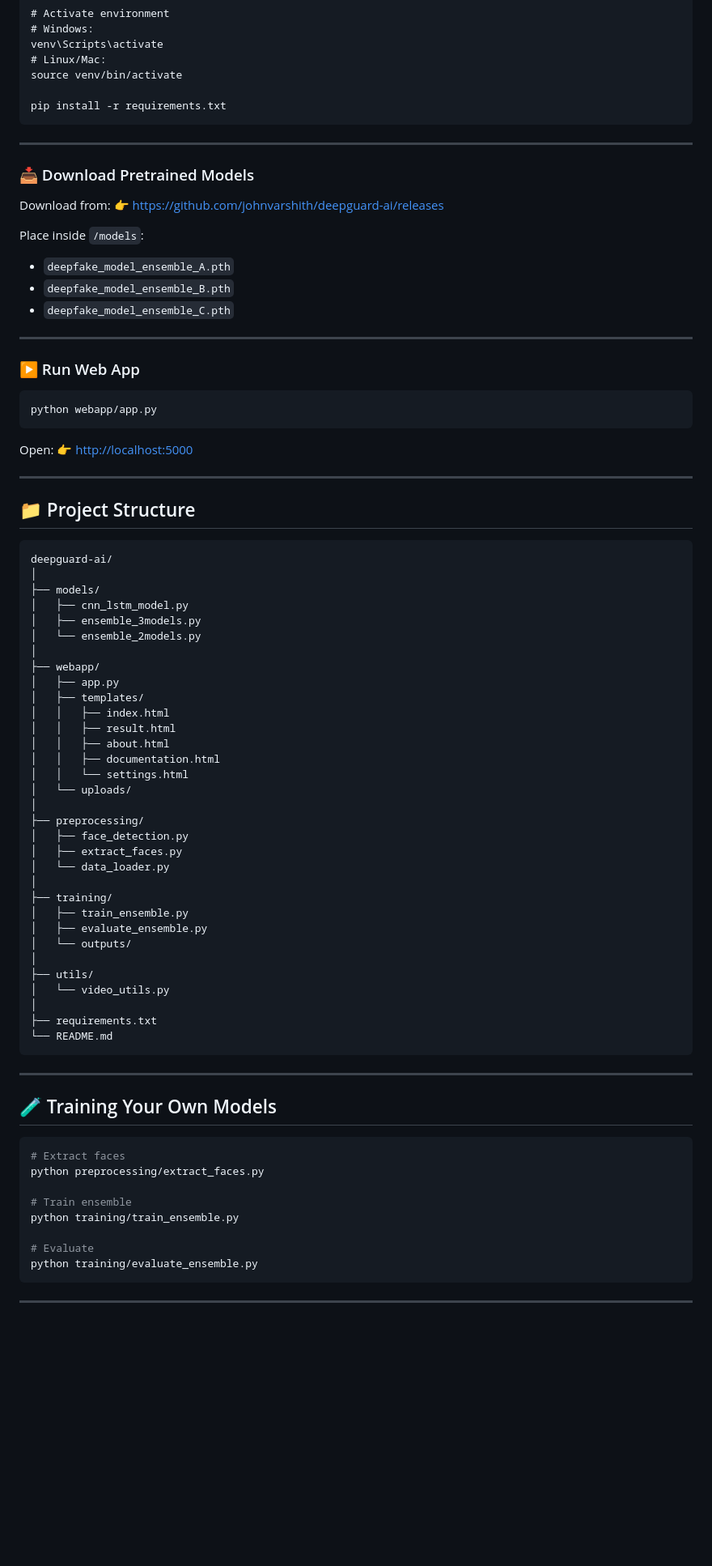
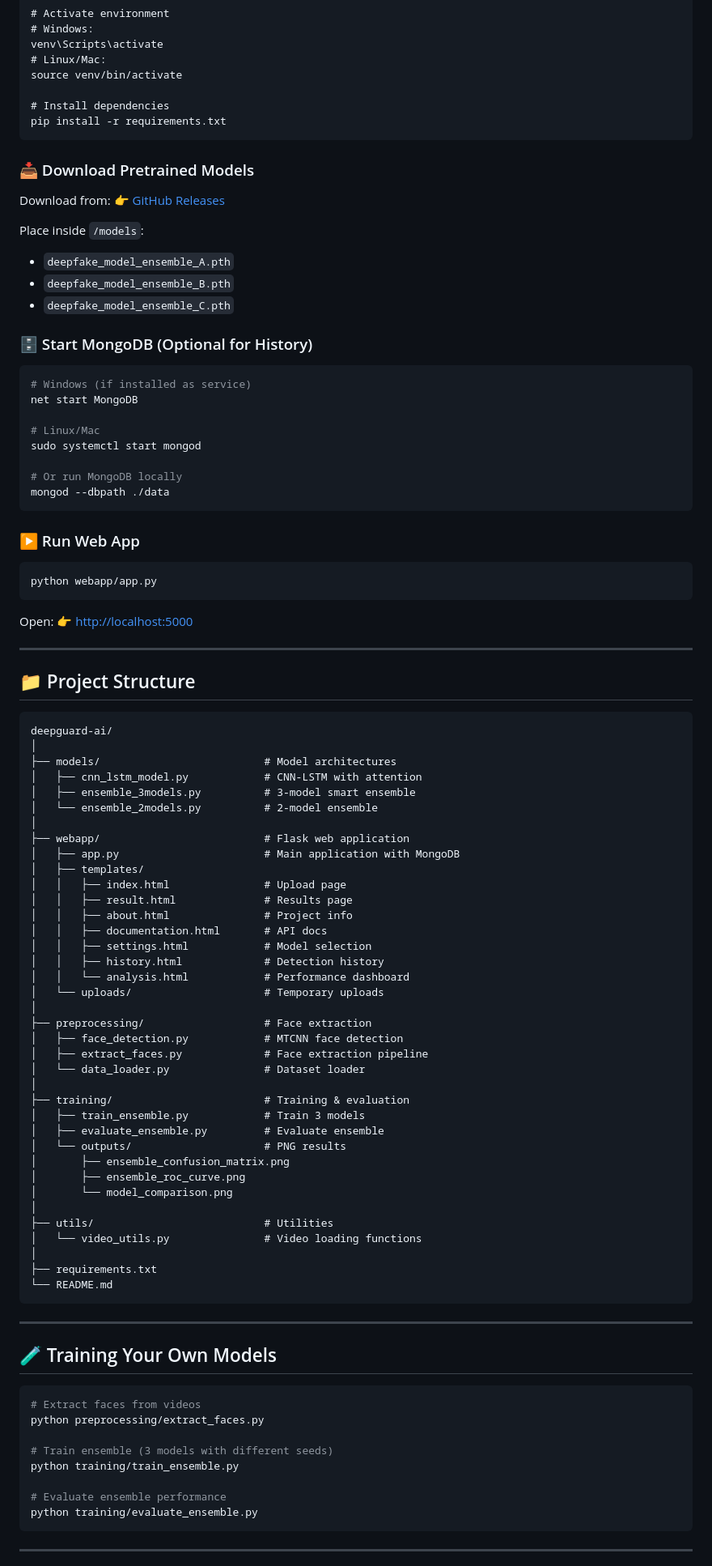
Before and after one commit to johnvarshith/deepfake_detection, a Markdown page: README.md, the part around one of its changes. Shown at 81% size. GitHub-like rendering; blank space fills up the shorter version.

`````diff
--- a/README.md
+++ b/README.md
@@ -83,23 +101,31 @@ venv\Scripts\activate
 # Linux/Mac:
 source venv/bin/activate
 
+# Install dependencies
 pip install -r requirements.txt
-````
-
----
+```
 
 ### 📥 Download Pretrained Models
 
-Download from:
-👉 [https://github.com/johnvarshith/deepguard-ai/releases](https://github.com/johnvarshith/deepguard-ai/releases)
+Download from: 👉 [GitHub Releases](https://github.com/johnvarshith/deepguard-ai/releases)
 
 Place inside `/models`:
+- `deepfake_model_ensemble_A.pth`
+- `deepfake_model_ensemble_B.pth`
+- `deepfake_model_ensemble_C.pth`
 
-* `deepfake_model_ensemble_A.pth`
-* `deepfake_model_ensemble_B.pth`
-* `deepfake_model_ensemble_C.pth`
+### 🗄️ Start MongoDB (Optional for History)
 
----
+```bash
+# Windows (if installed as service)
+net start MongoDB
+
+# Linux/Mac
+sudo systemctl start mongod
+
+# Or run MongoDB locally
+mongod --dbpath ./data
+```
 
 ### ▶️ Run Web App
 
@@ -107,8 +133,7 @@ Place inside `/models`:
 python webapp/app.py
 ```
 
-Open:
-👉 [http://localhost:5000](http://localhost:5000)
+Open: 👉 [http://localhost:5000](http://localhost:5000)
 
 ---
 
@@ -117,33 +142,38 @@ Open:
 ```
 deepguard-ai/
 │
-├── models/
-│   ├── cnn_lstm_model.py
-│   ├── ensemble_3models.py
-│   └── ensemble_2models.py
+├── models/                          # Model architectures
+│   ├── cnn_lstm_model.py            # CNN-LSTM with attention
+│   ├── ensemble_3models.py          # 3-model smart ensemble
+│   └── ensemble_2models.py          # 2-model ensemble
 │
-├── webapp/
-│   ├── app.py
+├── webapp/                          # Flask web application
+│   ├── app.py                       # Main application with MongoDB
 │   ├── templates/
-│   │   ├── index.html
-│   │   ├── result.html
-│   │   ├── about.html
-│   │   ├── documentation.html
-│   │   └── settings.html
-│   └── uploads/
+│   │   ├── index.html               # Upload page
+│   │   ├── result.html              # Results page
+│   │   ├── about.html               # Project info
+│   │   ├── documentation.html       # API docs
+│   │   ├── settings.html            # Model selection
+│   │   ├── history.html             # Detection history
+│   │   └── analysis.html            # Performance dashboard
+│   └── uploads/                     # Temporary uploads
 │
-├── preprocessing/
-│   ├── face_detection.py
-│   ├── extract_faces.py
-│   └── data_loader.py
+├── preprocessing/                   # Face extraction
+│   ├── face_detection.py            # MTCNN face detection
+│   ├── extract_faces.py             # Face extraction pipeline
+│   └── data_loader.py               # Dataset loader
 │
-├── training/
-│   ├── train_ensemble.py
-│   ├── evaluate_ensemble.py
-│   └── outputs/
+├── training/                        # Training & evaluation
+│   ├── train_ensemble.py            # Train 3 models
+│   ├── evaluate_ensemble.py         # Evaluate ensemble
+│   └── outputs/                     # PNG results
+│       ├── ensemble_confusion_matrix.png
+│       ├── ensemble_roc_curve.png
+│       └── model_comparison.png
 │
-├── utils/
-│   └── video_utils.py
+├── utils/                           # Utilities
+│   └── video_utils.py               # Video loading functions
 │
 ├── requirements.txt
 └── README.md
@@ -154,13 +184,13 @@ deepguard-ai/
 ## 🧪 Training Your Own Models
 
 ```bash
-# Extract faces
+# Extract faces from videos
 python preprocessing/extract_faces.py
 
-# Train ensemble
+# Train ensemble (3 models with different seeds)
 python training/train_ensemble.py
 
-# Evaluate
+# Evaluate ensemble performance
 python training/evaluate_ensemble.py
 ```
 
`````
Also changed, not shown: other parts of README.md (+113 -61 lines).
